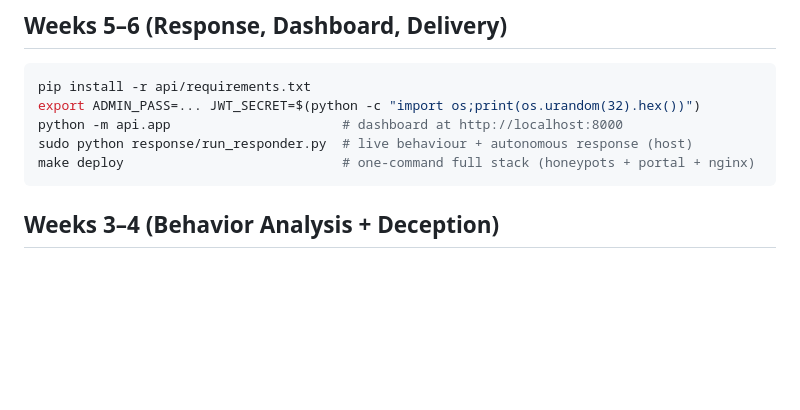
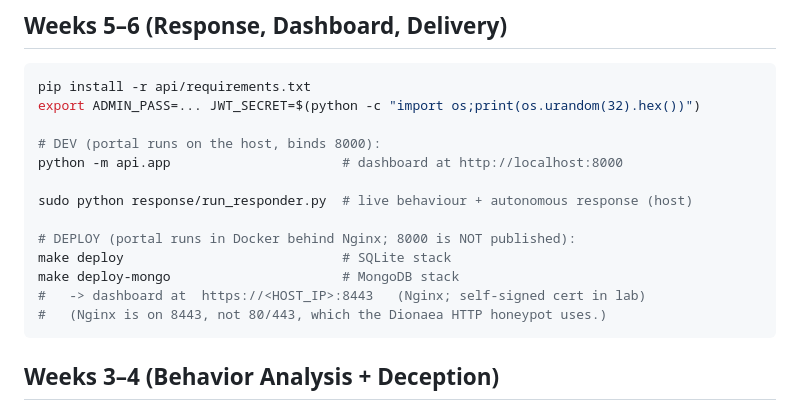
Before and after one commit to neurotrapp-code/NeuroTrap, a Markdown page: README.md, the part around the change. Rendered like a GitHub page; blank space fills up the shorter version.

Commit message:
docs: clarify dashboard URL — dev http://localhost:8000 vs deploy https://<host>:8443
Co-Authored-By: Claude Opus 4.8 <noreply@anthropic.com>

````diff
--- a/README.md
+++ b/README.md
@@ -43,9 +43,17 @@ docs/                   architecture, network diagram, 3 execution manuals, api/
 ```bash
 pip install -r api/requirements.txt
 export ADMIN_PASS=... JWT_SECRET=$(python -c "import os;print(os.urandom(32).hex())")
+
+# DEV (portal runs on the host, binds 8000):
 python -m api.app                      # dashboard at http://localhost:8000
+
 sudo python response/run_responder.py  # live behaviour + autonomous response (host)
-make deploy                            # one-command full stack (honeypots + portal + nginx)
+
+# DEPLOY (portal runs in Docker behind Nginx; 8000 is NOT published):
+make deploy                            # SQLite stack
+make deploy-mongo                      # MongoDB stack
+#   -> dashboard at  https://<HOST_IP>:8443   (Nginx; self-signed cert in lab)
+#   (Nginx is on 8443, not 80/443, which the Dionaea HTTP honeypot uses.)
 ```
 
 ## Weeks 3–4 (Behavior Analysis + Deception)
````
